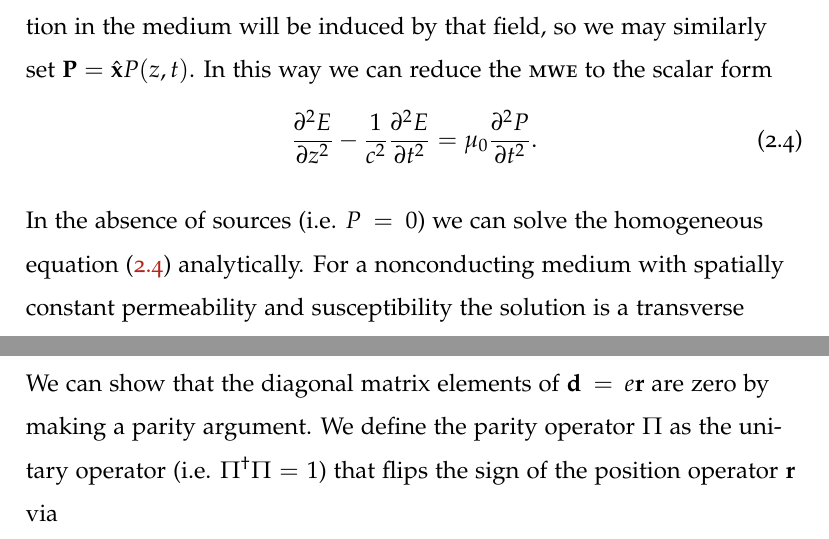
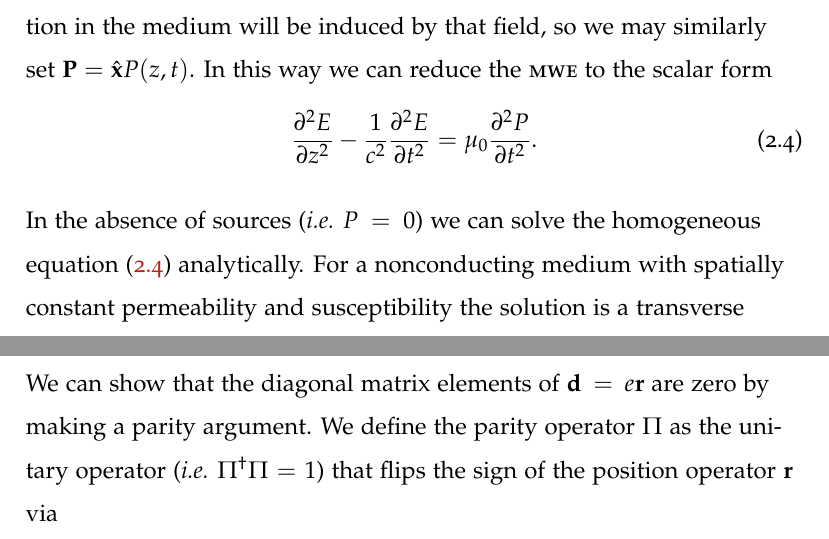
Before and after one commit to tpogden/phd-thesis, a LaTeX thesis (thesis/thesis.tex, which reads thesis/02_02_deriving.tex, thesis/02_04_ali.tex): two parts of pages 17 and 27 of 173, joined at a grey line, cut so that both start at the same text. Compiled offline with pdfLaTeX.

Commit message:
Swap i.e. for ital ie

```diff
--- a/thesis/02_02_deriving.tex
+++ b/thesis/02_02_deriving.tex
@@ -78,7 +78,7 @@
       \label{eqn:mwe_scalar}
     \end{equation}
 
-    In the absence of sources (i.e. $P = 0$) we can solve the homogeneous
+    In the absence of sources (\ie $P = 0$) we can solve the homogeneous
     equation (\ref{eqn:mwe_scalar}) analytically. For a nonconducting medium
     with spatially constant permeability and susceptibility the solution is a
     transverse monochromatic plane wave\cite{jackson1998classical}
--- a/thesis/02_04_ali.tex
+++ b/thesis/02_04_ali.tex
@@ -128,7 +128,7 @@
 
     We can show that the diagonal matrix elements of $\mathbf{d} = e\mathbf{r}$
     are zero by making a parity argument. We define the parity operator $\Pi$ as
-    the unitary operator (i.e. $\Pi^\dagger\Pi = 1$) that flips the sign of the
+    the unitary operator (\ie $\Pi^\dagger\Pi = 1$) that flips the sign of the
     position operator $\mathbf{r}$ via
     \begin{equation}
       \Pi \mathbf{r} \Pi^\dagger = -\mathbf{r}.
```
Also changed, not shown: thesis/03_02_sit.tex (+1 -1 lines), thesis/10_D_adamsbashforth.tex (+1 -1 lines).
